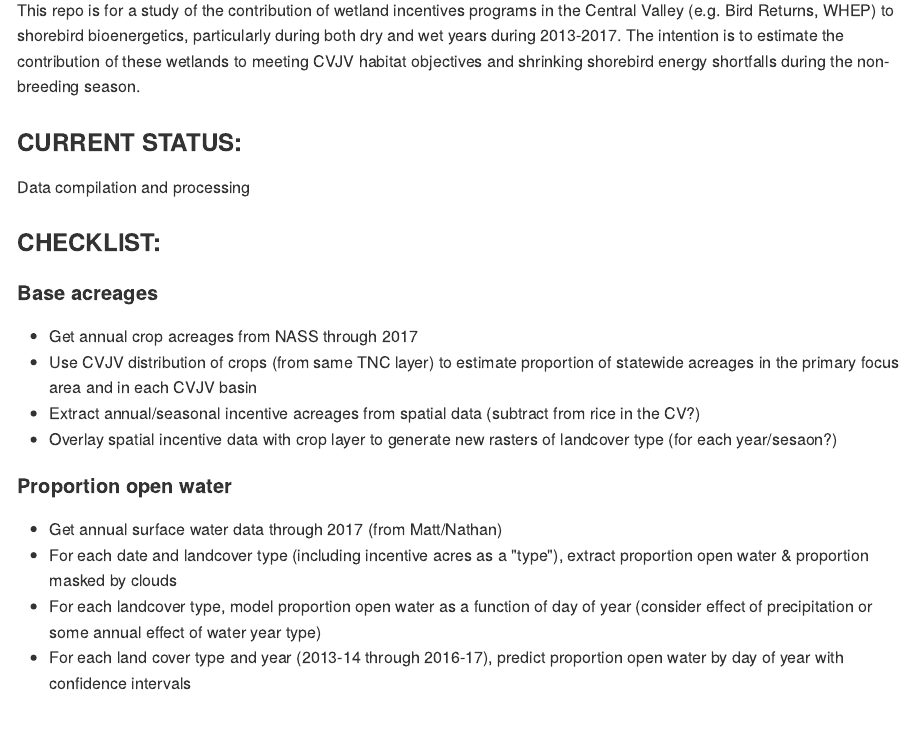
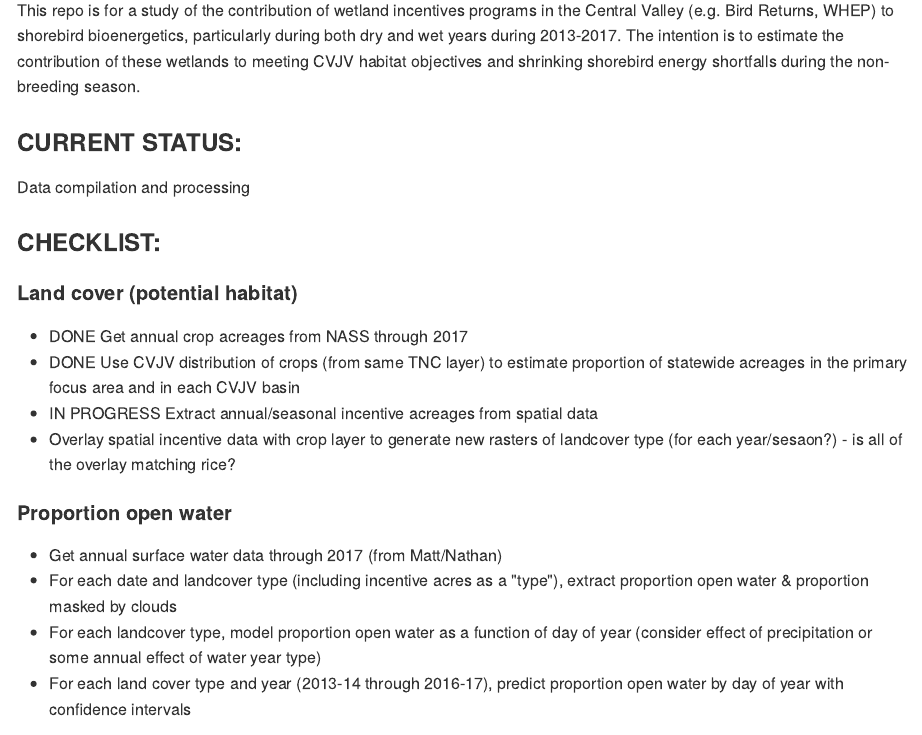
Before and after one commit to pointblue/wetland-incentives-bioenergetics, an R Markdown document (Rmd/README.Rmd): the page in a window 1100 px wide, from 90 px down. The pictures show the output file README.md that the author committed with the source, drawn offline in the style of GitHub.

Commit message:
updated README and master script; updated script file names to match

```diff
--- a/Rmd/README.Rmd
+++ b/Rmd/README.Rmd
@@ -18,11 +18,11 @@ Data compilation and processing
 
 ### CHECKLIST:
 
-#### Base acreages
-* Get annual crop acreages from NASS through 2017
-* Use CVJV distribution of crops (from same TNC layer) to estimate proportion of statewide acreages in the primary focus area and in each CVJV basin
-* Extract annual/seasonal incentive acreages from spatial data (subtract from rice in the CV?)
-* Overlay spatial incentive data with crop layer to generate new rasters of landcover type (for each year/sesaon?)
+#### Land cover (potential habitat)
+* DONE Get annual crop acreages from NASS through 2017
+* DONE Use CVJV distribution of crops (from same TNC layer) to estimate proportion of statewide acreages in the primary focus area and in each CVJV basin
+* IN PROGRESS Extract annual/seasonal incentive acreages from spatial data
+* Overlay spatial incentive data with crop layer to generate new rasters of landcover type (for each year/sesaon?) - is all of the overlay matching rice?
 
 #### Proportion open water
 * Get annual surface water data through 2017 (from Matt/Nathan)
```
Also changed, not shown: code/00_master_script.R (added, +29 -0 lines), code/01_master_script.R (deleted, +0 -10 lines), README.md, code/01_agstats.R (renamed from code/02_agstats.R), code/02_agtotals.R (renamed from code/03_agtotals.R).
